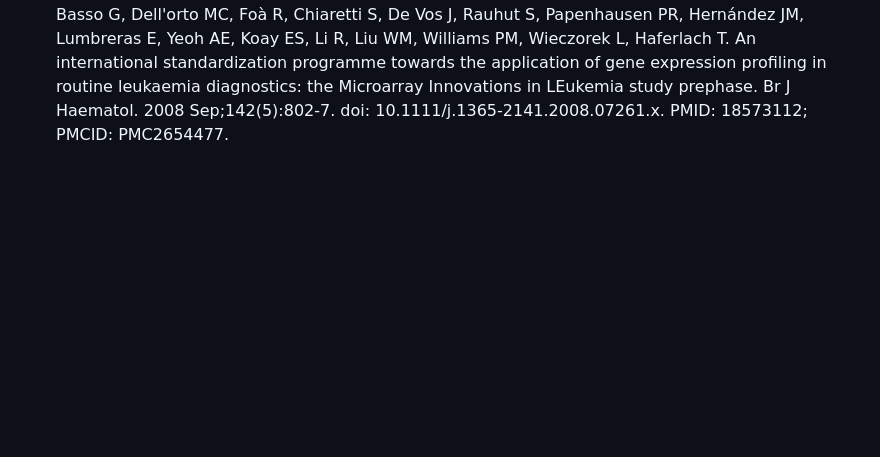
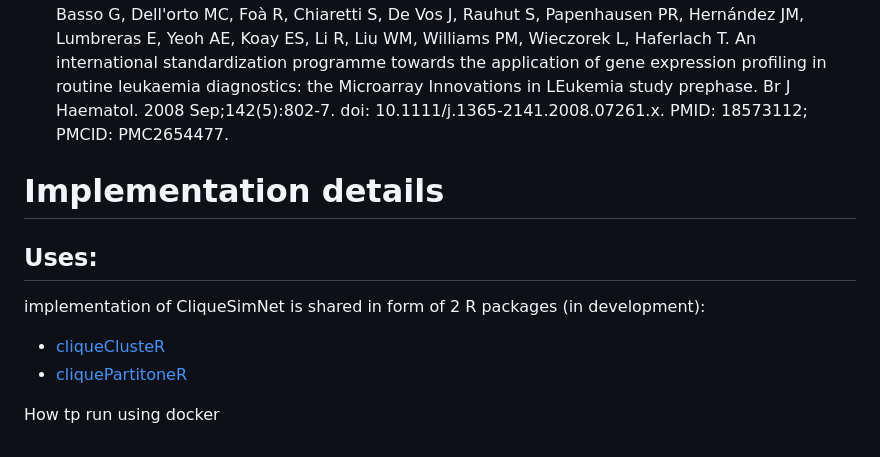
Before and after one commit to p100mma/simil_clq_clustering, a Markdown page: README.md, the part around the change. Drawn GitHub-style; blank space fills up the shorter version.

```diff
--- a/README.md
+++ b/README.md
@@ -34,3 +34,14 @@ After this transformation of the data, the data set (2,077 samples and 54675 pro
 References:
 
 1. Kohlmann A, Kipps TJ, Rassenti LZ, Downing JR, Shurtleff SA, Mills KI, Gilkes AF, Hofmann WK, Basso G, Dell'orto MC, Foà R, Chiaretti S, De Vos J, Rauhut S, Papenhausen PR, Hernández JM, Lumbreras E, Yeoh AE, Koay ES, Li R, Liu WM, Williams PM, Wieczorek L, Haferlach T. An international standardization programme towards the application of gene expression profiling in routine leukaemia diagnostics: the Microarray Innovations in LEukemia study prephase. Br J Haematol. 2008 Sep;142(5):802-7. doi: 10.1111/j.1365-2141.2008.07261.x. PMID: 18573112; PMCID: PMC2654477.
+
+# Implementation details
+
+## Uses:
+
+implementation of CliqueSimNet is shared in form of 2 R packages (in development):
+- [cliqueClusteR]((https://github.com/p100mma/cliqueClusteR))
+- [cliquePartitoneR]((https://github.com/p100mma/cliquePartitioneR))
+
+
+How tp run using docker
```
